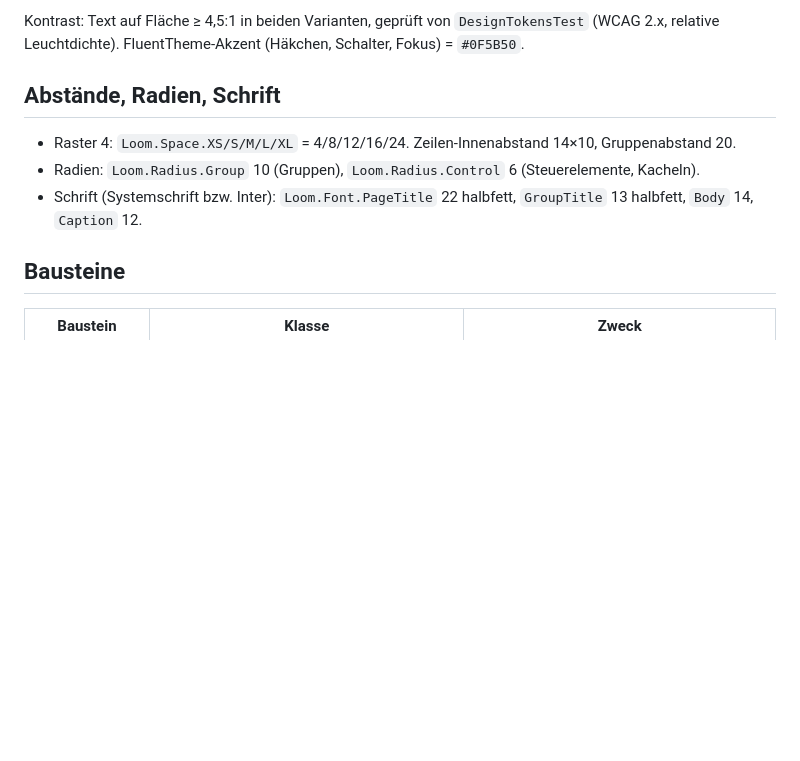
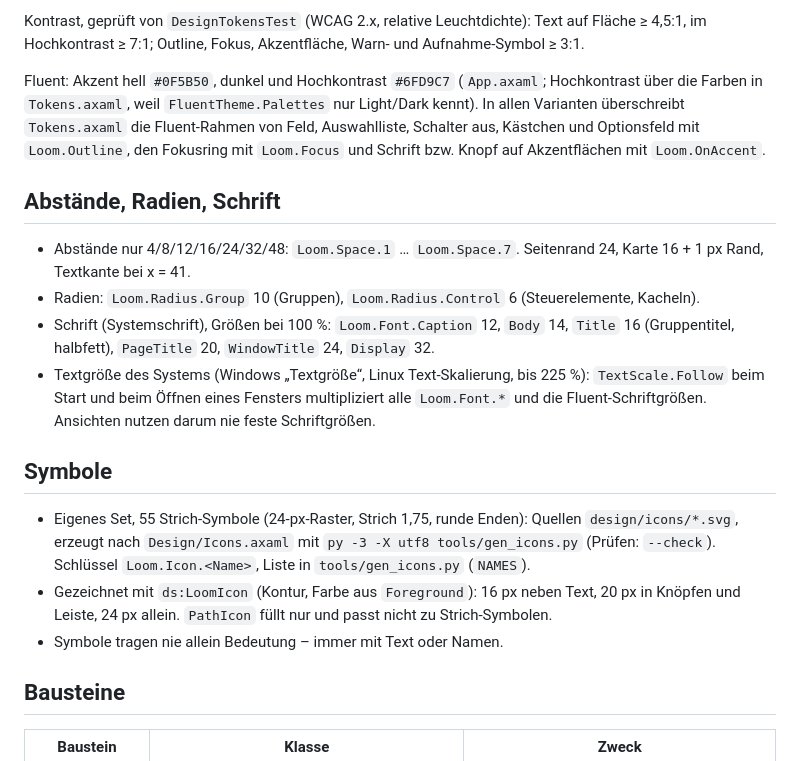
Before and after one commit to CTreitges/whisperloom-desktop, a Markdown page: docs/design-system.md, the part around one of its changes. Drawn GitHub-style; blank space fills up the shorter version.

```diff
--- a/docs/design-system.md
+++ b/docs/design-system.md
@@ -31,11 +36,22 @@ Quelle: Loom-Palette der Android-App (`ui/theme/Color.kt`, `LoomPalette`). Dunke
 
-Kontrast: Text auf Fläche ≥ 4,5:1 in beiden Varianten, geprüft von `DesignTokensTest` (WCAG 2.x, relative Leuchtdichte).
-FluentTheme-Akzent (Häkchen, Schalter, Fokus) = `#0F5B50`.
+Kontrast, geprüft von `DesignTokensTest` (WCAG 2.x, relative Leuchtdichte): Text auf Fläche ≥ 4,5:1, im Hochkontrast ≥ 7:1;
+Outline, Fokus, Akzentfläche, Warn- und Aufnahme-Symbol ≥ 3:1.
+
+Fluent: Akzent hell `#0F5B50`, dunkel und Hochkontrast `#6FD9C7` (`App.axaml`; Hochkontrast über die Farben in `Tokens.axaml`,
+weil `FluentTheme.Palettes` nur Light/Dark kennt). In allen Varianten überschreibt `Tokens.axaml` die Fluent-Rahmen von Feld,
+Auswahlliste, Schalter aus, Kästchen und Optionsfeld mit `Loom.Outline`, den Fokusring mit `Loom.Focus` und Schrift bzw. Knopf
+auf Akzentflächen mit `Loom.OnAccent`.
 
 ## Abstände, Radien, Schrift
-- Raster 4: `Loom.Space.XS/S/M/L/XL` = 4/8/12/16/24. Zeilen-Innenabstand 14×10, Gruppenabstand 20.
+- Abstände nur 4/8/12/16/24/32/48: `Loom.Space.1` … `Loom.Space.7`. Seitenrand 24, Karte 16 + 1 px Rand, Textkante bei x = 41.
 - Radien: `Loom.Radius.Group` 10 (Gruppen), `Loom.Radius.Control` 6 (Steuerelemente, Kacheln).
-- Schrift (Systemschrift bzw. Inter): `Loom.Font.PageTitle` 22 halbfett, `GroupTitle` 13 halbfett, `Body` 14, `Caption` 12.
+- Schrift (Systemschrift), Größen bei 100 %: `Loom.Font.Caption` 12, `Body` 14, `Title` 16 (Gruppentitel, halbfett), `PageTitle` 20, `WindowTitle` 24, `Display` 32.
+- Textgröße des Systems (Windows „Textgröße“, Linux Text-Skalierung, bis 225 %): `TextScale.Follow` beim Start und beim Öffnen eines Fensters multipliziert alle `Loom.Font.*` und die Fluent-Schriftgrößen. Ansichten nutzen darum nie feste Schriftgrößen.
+
+## Symbole
+- Eigenes Set, 55 Strich-Symbole (24-px-Raster, Strich 1,75, runde Enden): Quellen `design/icons/*.svg`, erzeugt nach `Design/Icons.axaml` mit `py -3 -X utf8 tools/gen_icons.py` (Prüfen: `--check`). Schlüssel `Loom.Icon.<Name>`, Liste in `tools/gen_icons.py` (`NAMES`).
+- Gezeichnet mit `ds:LoomIcon` (Kontur, Farbe aus `Foreground`): 16 px neben Text, 20 px in Knöpfen und Leiste, 24 px allein. `PathIcon` füllt nur und passt nicht zu Strich-Symbolen.
+- Symbole tragen nie allein Bedeutung – immer mit Text oder Namen.
 
 ## Bausteine
 | Baustein | Klasse | Zweck |
```
Also changed, not shown: other parts of docs/design-system.md (+25 -20 lines), docs/ux-exceptions.md (added, +19 -0 lines).
